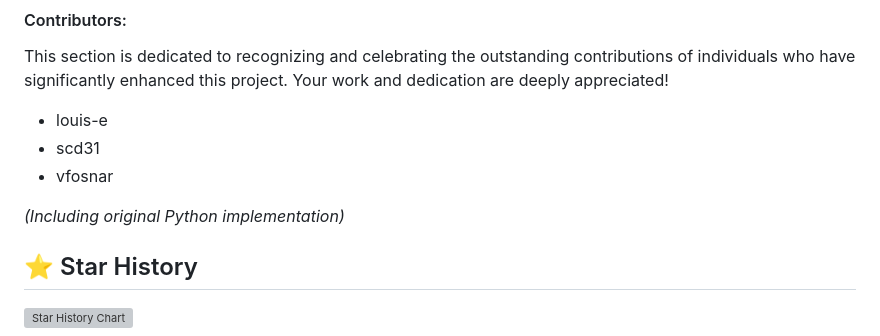
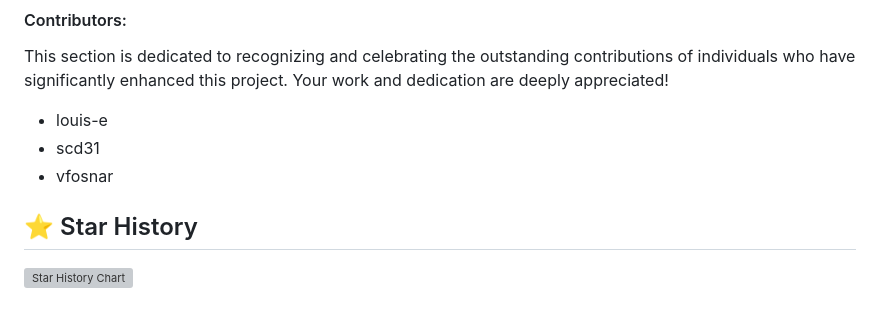
Before and after one commit to jdogrocks/minecraft-map-factory, a Markdown page: README.md, the part around the change. Rendered like a GitHub page; blank space fills up the shorter version; grey boxes are pictures that could not be loaded.

Commit message:
Update contributors section in README.md
Added new contributors and removed contributors from the old legacy Python version of the project since they're already mentioned in the according legacy branch

```diff
--- a/README.md
+++ b/README.md
@@ -90,7 +90,6 @@ This section is dedicated to recognizing and celebrating the outstanding contrib
 - scd31
 - vfosnar
 
-*(Including original Python implementation)*
 
 ## :star: Star History
 
```
